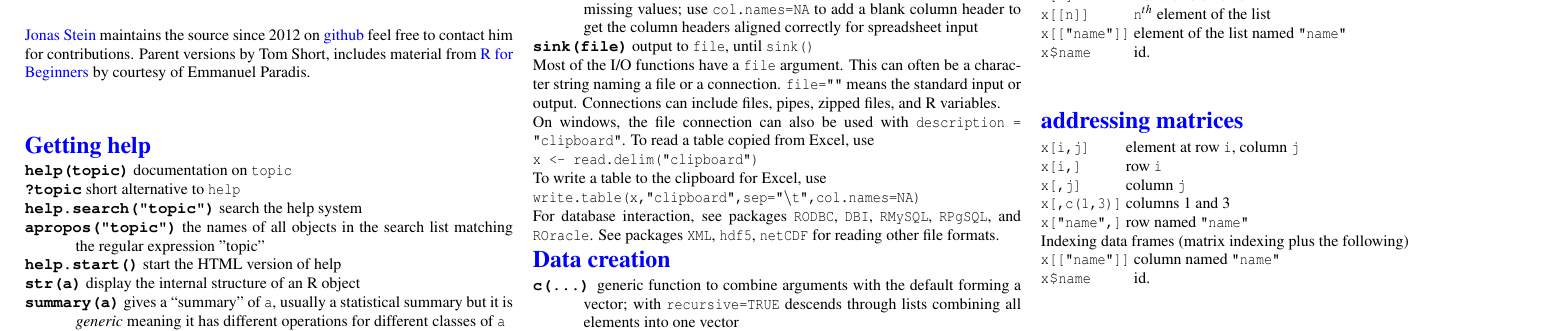
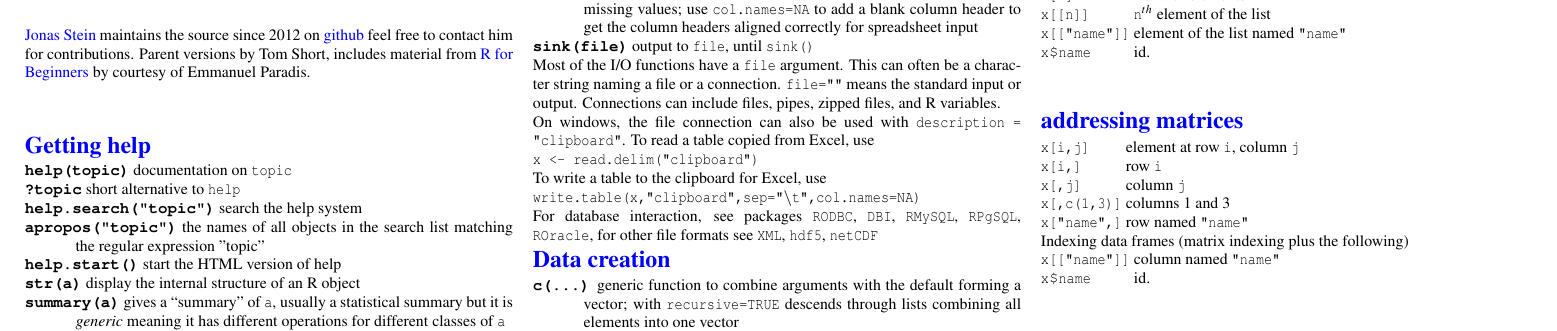
Before and after one commit to jonasstein/R-Reference-Card, a LaTeX document (R-refcard.tex): part of page 1 of 4, cut so that both start at the same text. Compiled offline with pdfLaTeX.

Commit message:
rewrite db section

```diff
--- a/R-refcard.tex
+++ b/R-refcard.tex
@@ -195,8 +195,9 @@ To write a table to the clipboard for Excel, use \\
 \code{write.table(x,"clipboard",sep="\textbackslash t",col.names=NA)}
 
 For database interaction, see packages \code{RODBC}, \code{DBI},
-\code{RMySQL}, \code{RPgSQL}, and \code{ROracle}. See packages \code{XML}, \code{hdf5}, \code{netCDF} for reading
-other file formats.
+\code{RMySQL}, \code{RPgSQL}, \code{ROracle}, for other file formats see
+\code{XML}, \code{hdf5}, \code{netCDF}
+
 
 
 
```
